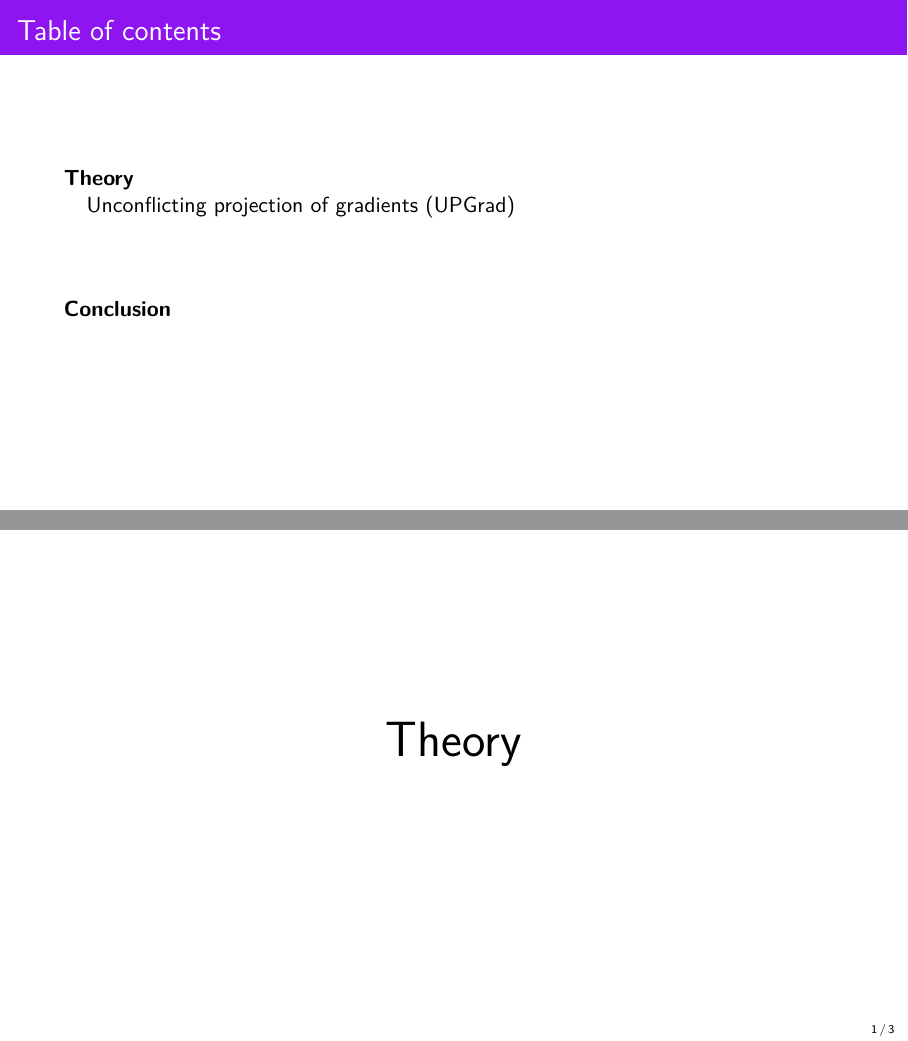
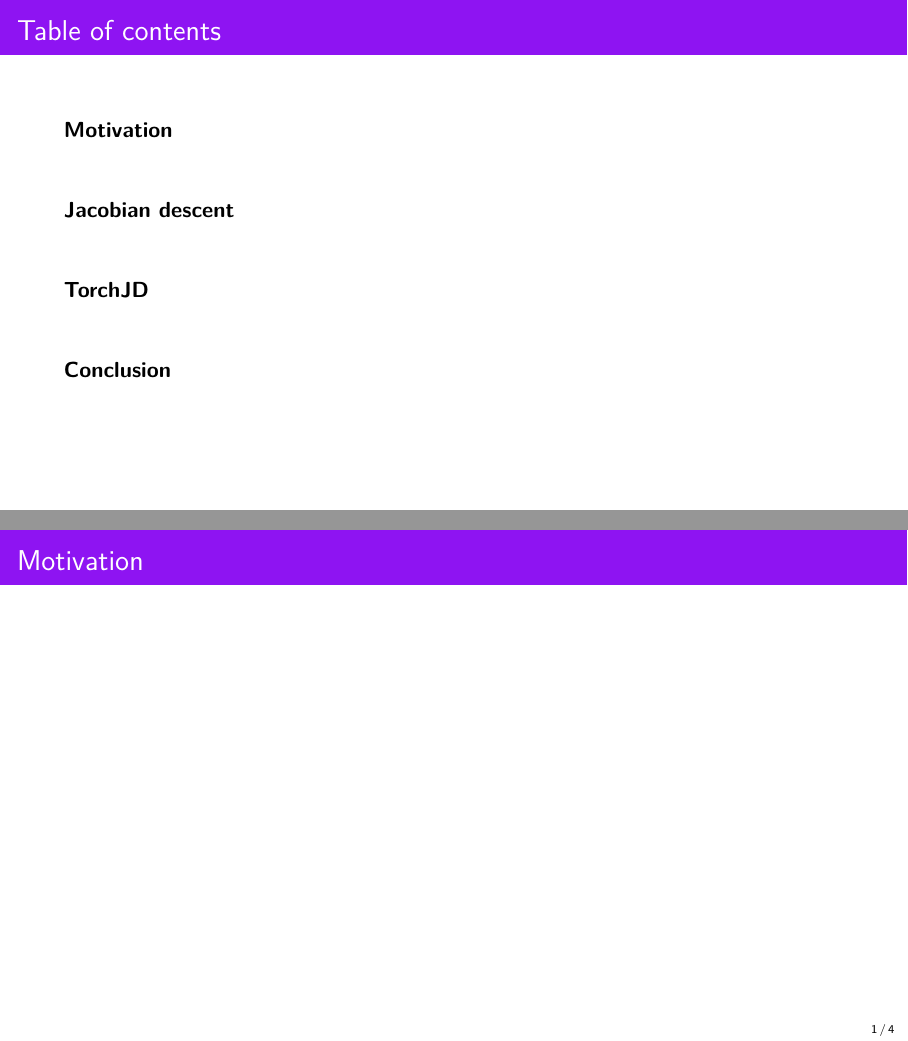
Before and after one commit to SimplexLab/JD_Presentation, LaTeX slides (main.tex): pages 2 and 3 of 13 before the commit and pages 2 and 3 of 14 after it, joined at a grey line. Compiled offline with pdfLaTeX.

Commit message:
Add sections

```diff
--- a/main.tex
+++ b/main.tex
@@ -89,15 +89,12 @@
 \tableofcontents}
 \end{frame}
 
-\section{Theory}
-
-\begin{frame}
-\centering
-\Huge Theory
+\section{Motivation}
+\begin{frame}{Motivation}
 \end{frame}
 
-\subsection{Unconflicting projection of gradients (UPGrad)}
-\begin{frame}{Unconflicting projection of gradients (UPGrad)}
+\section{Jacobian descent}
+\begin{frame}{Jacobian descent}
 
 \only<1>{\tikz[remember picture, overlay] \node[yshift=-0.5cm] at (current page.center) {\includegraphics[width=10cm]{images/dual_cone/gradients}};}
 \only<2>{\tikz[remember picture, overlay] \node[yshift=-0.5cm] at (current page.center) {\includegraphics[width=10cm]{images/dual_cone/gradients_mean}};}
```
Also changed, not shown: main.tex (5 more changed lines).
